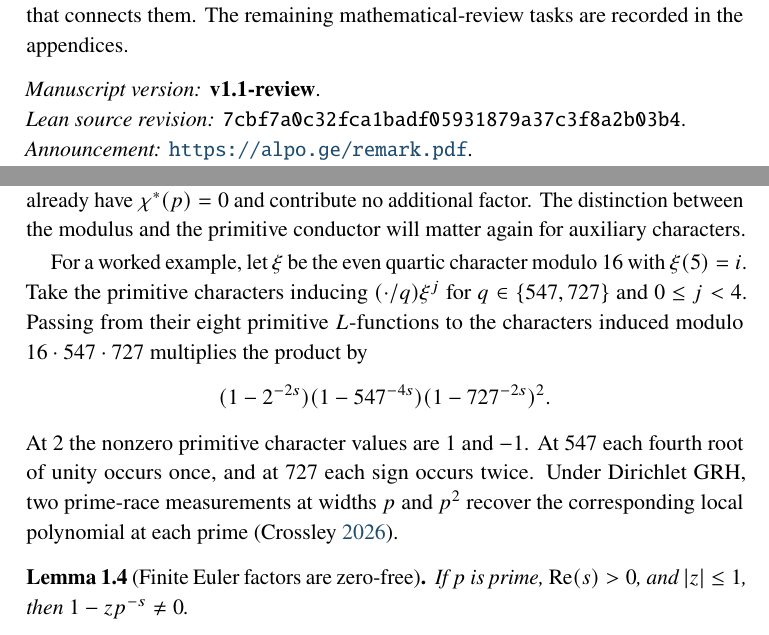
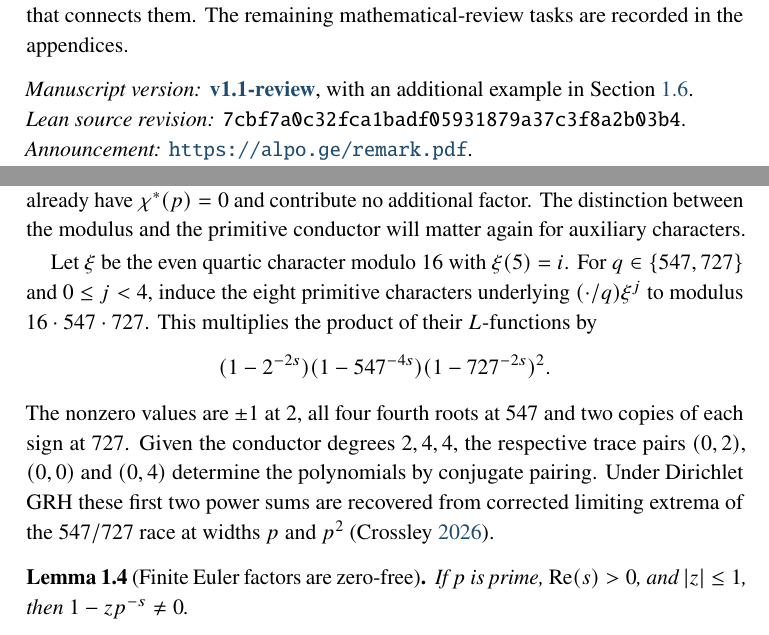
Before and after one commit to bkramerext/unpacking-alpoges-proof, a LaTeX thesis (source/Unpacking_Alpoges_Proof_Of_the_Riemann_Hypothesis_v1.1-review.tex): two parts of pages 2 and 19 of 138, joined at a grey line, cut so that both start at the same text. Compiled offline with pdfLaTeX.

Commit message:
State the conductor degrees used to recover the Euler factors

```diff
--- a/source/Unpacking_Alpoges_Proof_Of_the_Riemann_Hypothesis_v1.1-review.tex
+++ b/source/Unpacking_Alpoges_Proof_Of_the_Riemann_Hypothesis_v1.1-review.tex
@@ -82,7 +82,7 @@
 \noindent\textbf{About the mathematical status.} In November 2026 Levent Alp\"oge announced a proof of the Riemann Hypothesis and its Dirichlet $L$-function generalization, developed with Claude and formalized in a very large Lean archive. Public independent checking has advanced substantially: Andrew Sutherland's MIT report of 21 November 2026 records compilation of all 175,187 modules, Lean kernel replay, acceptance by independently written kernels, and comparison of the five final statements with an independent challenge. Some long-running export and comparator checks remained pending at that update \parencite{Sutherland2026Verification}. This book did \emph{not} rerun those checks, nor does acceptance by a formal kernel certify the accuracy of every informal explanation given here. We distinguish short arguments proved in these pages, deep results cited from the formal source, and the interpretation that connects them. The remaining mathematical-review tasks are recorded in the appendices.
 
 \medskip
-\noindent\textit{Manuscript version:} \textbf{v\manuscriptversion}.\\
+\noindent\textit{Manuscript version:} \href{https://doi.org/10.5281/zenodo.24433694}{\textbf{v\manuscriptversion}}, with an additional example in Section~\ref{sec:imprimitive-euler}.\\
 \textit{Lean source revision:} \texttt{7cbf7a0c32fca1badf05931879a37c3f8a2b03b4}.\\
 \textit{Announcement:} \url{https://alpo.ge/remark.pdf}.\\
 \textit{Source mirror:} \url{https://github.com/CocoSgt/riemann-hypothesis-lean}.
@@ -311,11 +311,11 @@ L(s,\chi)=L(s,\chi^*)\prod_{p\in S}
 \end{equation}
 If $\chi$ is viewed modulo $q$, the finite set is $S=\{p:\ p\mid q,\ p\nmid f\}$. Primes dividing $f$ already have $\chi^*(p)=0$ and contribute no additional factor. The distinction between the modulus and the primitive conductor will matter again for auxiliary characters.
 
-For a worked example, let $\xi$ be the even quartic character modulo $16$ with $\xi(5)=i$. Take the primitive characters inducing $(\cdot/q)\xi^j$ for $q\in\{547,727\}$ and $0\le j<4$. Passing from their eight primitive $L$-functions to the characters induced modulo $16\cdot547\cdot727$ multiplies the product by
+Let $\xi$ be the even quartic character modulo $16$ with $\xi(5)=i$. For $q\in\{547,727\}$ and $0\le j<4$, induce the eight primitive characters underlying $(\cdot/q)\xi^j$ to modulus $16\cdot547\cdot727$. This multiplies the product of their $L$-functions by
 \[
 (1-2^{-2s})(1-547^{-4s})(1-727^{-2s})^2.
 \]
-At $2$ the nonzero primitive character values are $1$ and $-1$. At $547$ each fourth root of unity occurs once, and at $727$ each sign occurs twice. Under Dirichlet GRH, two prime-race measurements at widths $p$ and $p^2$ recover the corresponding local polynomial at each prime \parencite{Crossley2026WidthCusp}.
+The nonzero values are $\pm1$ at $2$, all four fourth roots at $547$ and two copies of each sign at $727$. Given the conductor degrees $2,4,4$, the respective trace pairs $(0,2)$, $(0,0)$ and $(0,4)$ determine the polynomials by conjugate pairing. Under Dirichlet GRH these first two power sums are recovered from corrected limiting extrema of the $547/727$ race at widths $p$ and $p^2$ \parencite{Crossley2026WidthCusp}.
 
 \begin{lemma}[Finite Euler factors are zero-free]\label{lem:euler}
 If $p$ is prime, $\Rea(s)>0$, and $|z|\le1$, then $1-zp^{-s}\ne0$.
```
Also changed, not shown: README.md, paper/Unpacking_Alpoges_Proof_Of_the_Riemann_Hypothesis_v1.1-review.pdf, source/Unpacking_Alpoges_Proof_Of_the_Riemann_Hypothesis_v1.1-review.tex (2 more changed lines).
